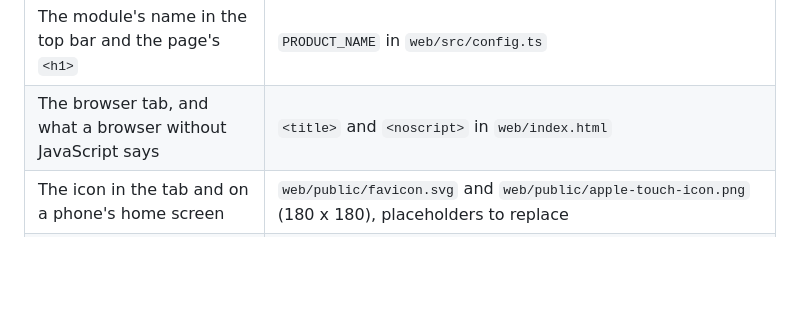
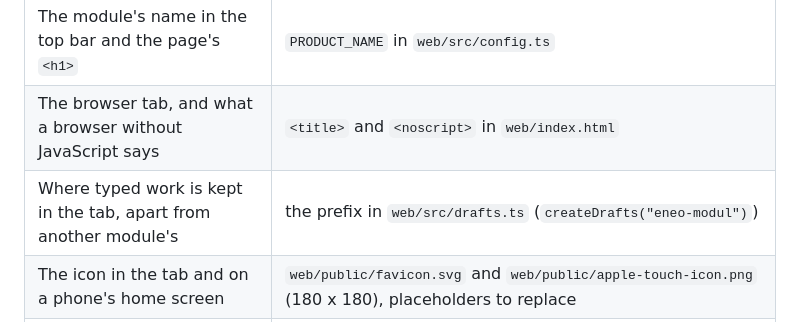
Before and after one commit to eneo-ai/eneo-module-kit, a Markdown page: docs/guides/new-module.md, the part around the change. Drawn GitHub-style; blank space fills up the shorter version.

```diff
--- a/docs/guides/new-module.md
+++ b/docs/guides/new-module.md
@@ -61,6 +61,7 @@ cp -R template ../eneo-mod-<name> && cd ../eneo-mod-<name>
 |---|---|
 | The module's name in the top bar and the page's `<h1>` | `PRODUCT_NAME` in `web/src/config.ts` |
 | The browser tab, and what a browser without JavaScript says | `<title>` and `<noscript>` in `web/index.html` |
+| Where typed work is kept in the tab, apart from another module's | the prefix in `web/src/drafts.ts` (`createDrafts("eneo-modul")`) |
 | The icon in the tab and on a phone's home screen | `web/public/favicon.svg` and `web/public/apple-touch-icon.png` (180 x 180), placeholders to replace |
 | The module key (lowercase kebab-case) | `MODULE_KEY` in `.env` (step 3). The stub's key is `eneo-module`: set `STUB_MODULE_KEY` to change it. |
 | The API title | `title=` in `backend/main.py` |
```
Also changed, not shown: template/README.md (+1 -1 lines), 1 other file.
